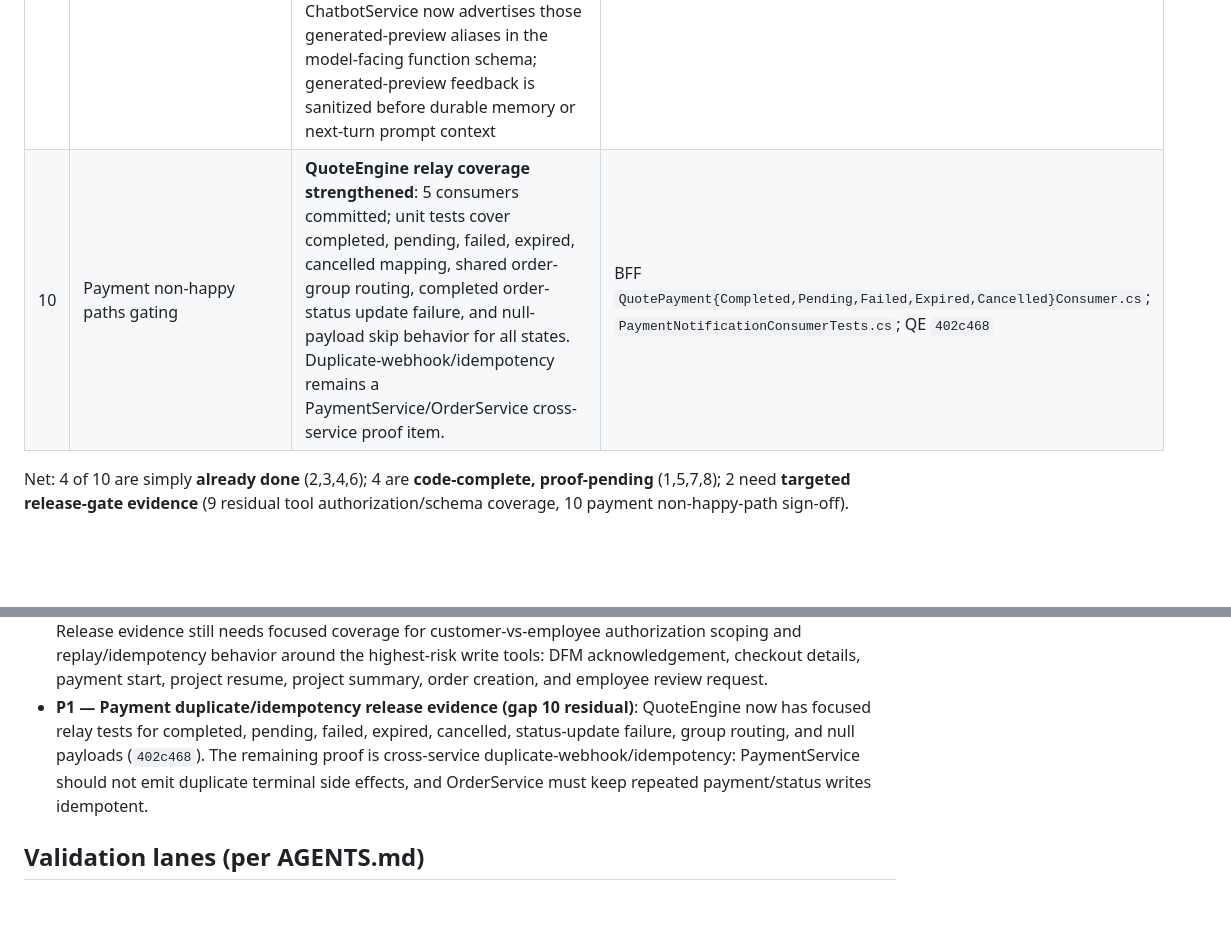
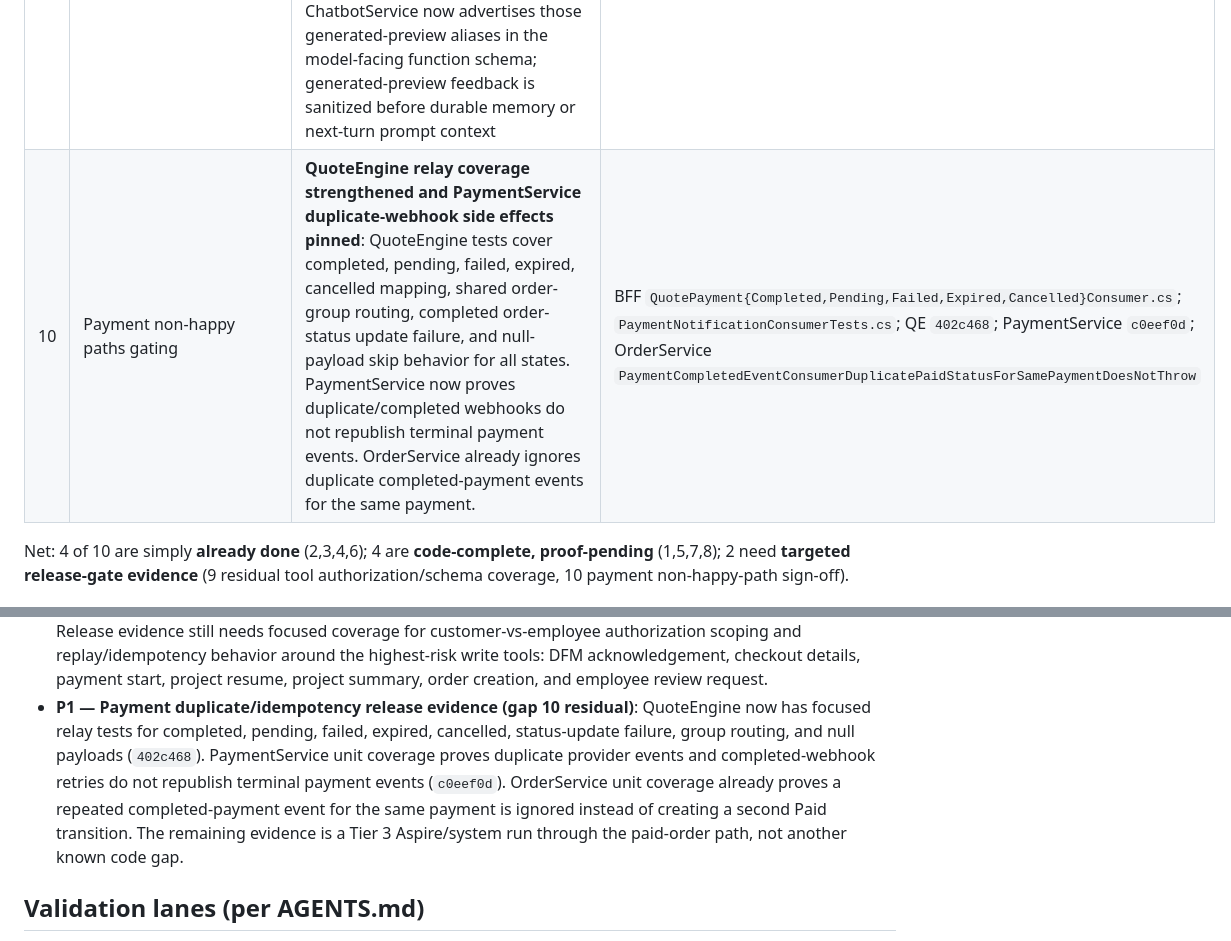
Before and after one commit to MALIEV-Co-Ltd/Maliev.QuoteEngine, a Markdown page: docs/make-studio-e2e-readiness.md, 2 parts joined by grey strips. Rendered like a GitHub page; blank space fills up the shorter version.

Commit message:
docs: record payment idempotency proof

```diff
--- a/docs/make-studio-e2e-readiness.md
+++ b/docs/make-studio-e2e-readiness.md
@@ -77,7 +77,7 @@ ordering, retries) — exactly what the E2E proves.
 | 7 | Login redirect restore stricter gate | **Base committed; stricter E2E pending** | QE `7e78489 fix: restore make studio chat after auth`; QE `33c0c22 fix: return agent auth handoff to active chat` |
 | 8 | Real browser upload→DFM→reupload proof | **Real path exists (w/ fallback); browser E2E pending** | `QuoteController.cs:96-122`; DFM consumers + SignalR |
 | 9 | ChatbotService tool/prompt schema full audit | **Core registry/dispatch verified; compatibility hardening committed**: 32 tools consistent across `ToolRegistry` (declared) ↔ `QuoteEngineToolHandler.AllowedTools` ↔ BFF `QuoteAgentService` dispatch; customer channel exposes only `quote-engine` tools; BFF tool endpoint requires signed `QuoteAgentContextToken`; QuoteEngine now accepts common model-emitted CAD numeric strings such as `"50 mm"`, object-shaped `params`, correctly ordered object-shaped primitive params, diameter-to-radius object params, primitive operation aliases, whitespace-separated operation aliases, the singular `command` argument alias, plate/hole/slot/boss/standoff shorthands, thickness and scalar square-profile shorthands; ChatbotService now advertises those generated-preview aliases in the model-facing function schema; generated-preview feedback is sanitized before durable memory or next-turn prompt context | `ToolRegistry.cs:30`, `QuoteEngineToolHandler.cs:22-56`, `AgentController.cs:244`; QE `47ca397`, `2ecf184`, `875cd28`, `dbd07ae`, `ca7fcf9`, `f90f7ea`, `be166d6`, `b5e49ae`, `ed97942`, `d111e74`, `92bb14d`, `c1858bc`, `76123e5`, `065bb24`; ChatbotService `f379013` |
-| 10 | Payment non-happy paths gating | **QuoteEngine relay coverage strengthened**: 5 consumers committed; unit tests cover completed, pending, failed, expired, cancelled mapping, shared order-group routing, completed order-status update failure, and null-payload skip behavior for all states. Duplicate-webhook/idempotency remains a PaymentService/OrderService cross-service proof item. | BFF `QuotePayment{Completed,Pending,Failed,Expired,Cancelled}Consumer.cs`; `PaymentNotificationConsumerTests.cs`; QE `402c468` |
+| 10 | Payment non-happy paths gating | **QuoteEngine relay coverage strengthened and PaymentService duplicate-webhook side effects pinned**: QuoteEngine tests cover completed, pending, failed, expired, cancelled mapping, shared order-group routing, completed order-status update failure, and null-payload skip behavior for all states. PaymentService now proves duplicate/completed webhooks do not republish terminal payment events. OrderService already ignores duplicate completed-payment events for the same payment. | BFF `QuotePayment{Completed,Pending,Failed,Expired,Cancelled}Consumer.cs`; `PaymentNotificationConsumerTests.cs`; QE `402c468`; PaymentService `c0eef0d`; OrderService `PaymentCompletedEventConsumerDuplicatePaidStatusForSamePaymentDoesNotThrow` |
 
 Net: 4 of 10 are simply **already done** (2,3,4,6); 4 are **code-complete, proof-pending** (1,5,7,8);
 2 need **targeted release-gate evidence** (9 residual tool authorization/schema coverage, 10 payment
@@ -121,9 +121,11 @@ PaymentService, Intranet, or Aspire at this reconciliation point.
   payment start, project resume, project summary, order creation, and employee review request.
 - **P1 — Payment duplicate/idempotency release evidence (gap 10 residual)**: QuoteEngine now has focused
   relay tests for completed, pending, failed, expired, cancelled, status-update failure, group routing,
-  and null payloads (`402c468`). The remaining proof is cross-service duplicate-webhook/idempotency:
-  PaymentService should not emit duplicate terminal side effects, and OrderService must keep repeated
-  payment/status writes idempotent.
+  and null payloads (`402c468`). PaymentService unit coverage proves duplicate provider events and
+  completed-webhook retries do not republish terminal payment events (`c0eef0d`). OrderService unit
+  coverage already proves a repeated completed-payment event for the same payment is ignored instead of
+  creating a second Paid transition. The remaining evidence is a Tier 3 Aspire/system run through the
+  paid-order path, not another known code gap.
 
 ## Validation lanes (per AGENTS.md)
 
```
